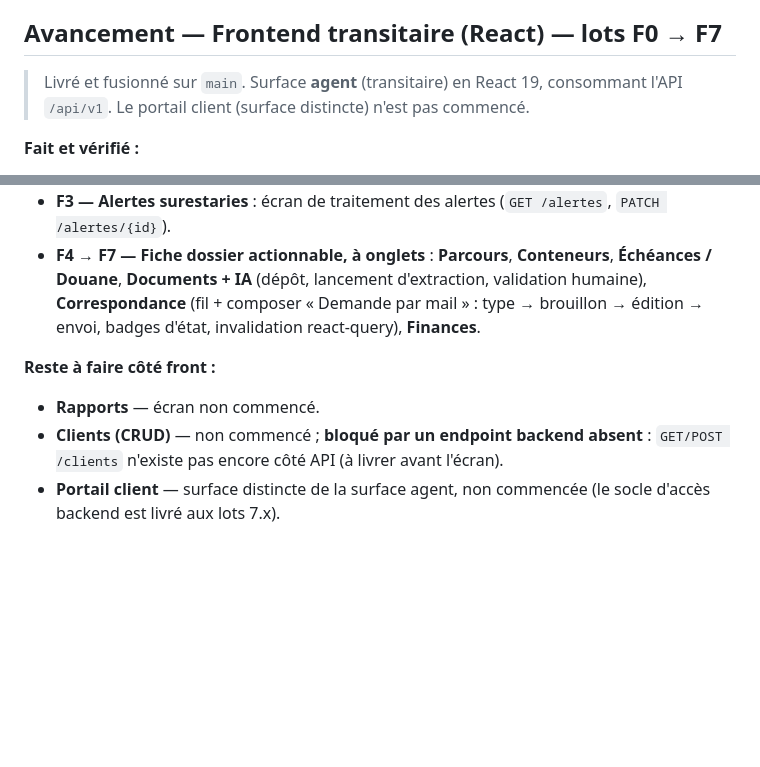
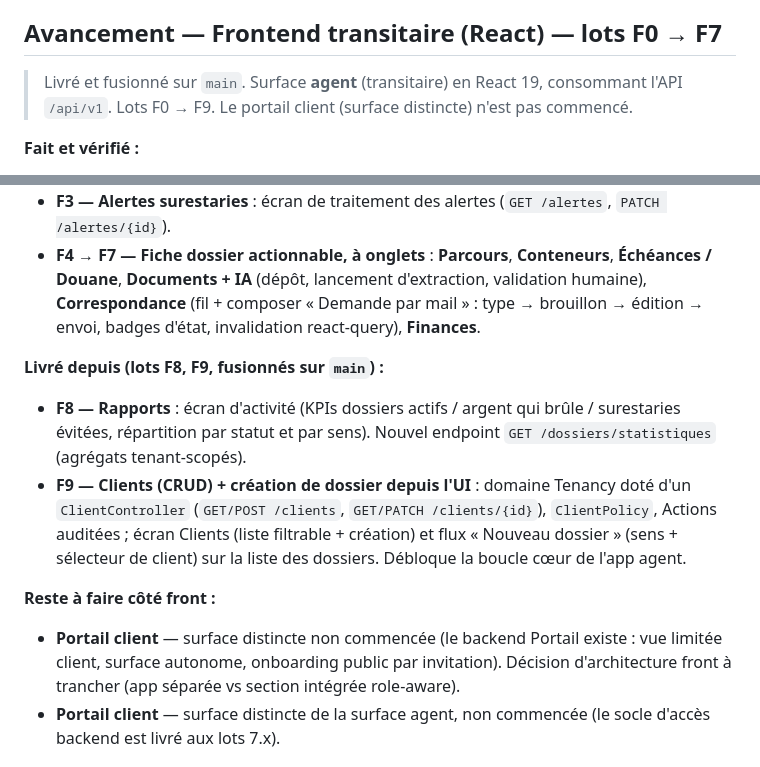
Before and after one commit to caurilab/travess, a Markdown page: docs/etat-du-projet.md, 2 parts joined by grey strips. Drawn GitHub-style; blank space fills up the shorter version.

Commit message:
docs(état): F8 Rapports & F9 Clients livrés ; portail client reste à cadrer
Co-Authored-By: Claude Opus 4.8 <noreply@anthropic.com>

```diff
--- a/docs/etat-du-projet.md
+++ b/docs/etat-du-projet.md
@@ -216,7 +216,7 @@
 
 ## Avancement — Frontend transitaire (React) — lots F0 → F7
 
-> Livré et fusionné sur `main`. Surface **agent** (transitaire) en React 19, consommant l'API `/api/v1`. Le portail client (surface distincte) n'est pas commencé.
+> Livré et fusionné sur `main`. Surface **agent** (transitaire) en React 19, consommant l'API `/api/v1`. Lots F0 → F9. Le portail client (surface distincte) n'est pas commencé.
 
 **Fait et vérifié :**
 - **F0 — Socle + connexion/2FA** : scaffold `travess-web`, authentification (login, défi 2FA TOTP, `me`/refresh/logout), shell applicatif (navigation, garde de session).
@@ -225,9 +225,12 @@
 - **F3 — Alertes surestaries** : écran de traitement des alertes (`GET /alertes`, `PATCH /alertes/{id}`).
 - **F4 → F7 — Fiche dossier actionnable, à onglets** : **Parcours**, **Conteneurs**, **Échéances / Douane**, **Documents + IA** (dépôt, lancement d'extraction, validation humaine), **Correspondance** (fil + composer « Demande par mail » : type → brouillon → édition → envoi, badges d'état, invalidation react-query), **Finances**.
 
+**Livré depuis (lots F8, F9, fusionnés sur `main`) :**
+- **F8 — Rapports** : écran d'activité (KPIs dossiers actifs / argent qui brûle / surestaries évitées, répartition par statut et par sens). Nouvel endpoint `GET /dossiers/statistiques` (agrégats tenant-scopés).
+- **F9 — Clients (CRUD) + création de dossier depuis l'UI** : domaine Tenancy doté d'un `ClientController` (`GET/POST /clients`, `GET/PATCH /clients/{id}`), `ClientPolicy`, Actions auditées ; écran Clients (liste filtrable + création) et flux « Nouveau dossier » (sens + sélecteur de client) sur la liste des dossiers. Débloque la boucle cœur de l'app agent.
+
 **Reste à faire côté front :**
-- **Rapports** — écran non commencé.
-- **Clients (CRUD)** — non commencé ; **bloqué par un endpoint backend absent** : `GET/POST /clients` n'existe pas encore côté API (à livrer avant l'écran).
+- **Portail client** — surface distincte non commencée (le backend Portail existe : vue limitée client, surface autonome, onboarding public par invitation). Décision d'architecture front à trancher (app séparée vs section intégrée role-aware).
 - **Portail client** — surface distincte de la surface agent, non commencée (le socle d'accès backend est livré aux lots 7.x).
 
 ## Avancement — Backend Correspondance armateur (lot F7)
```
